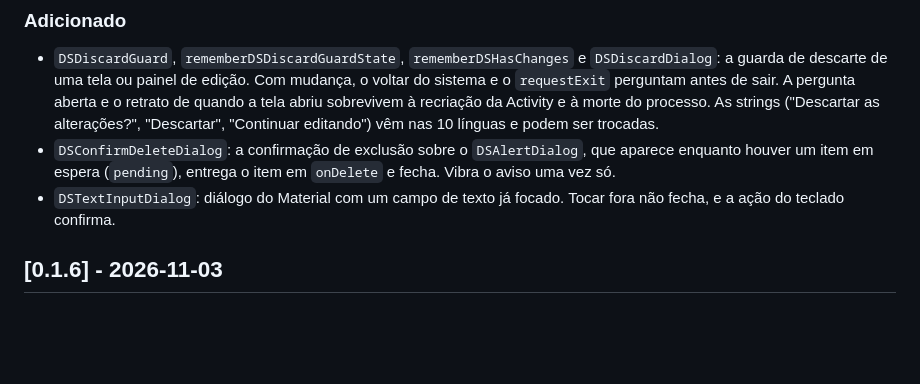
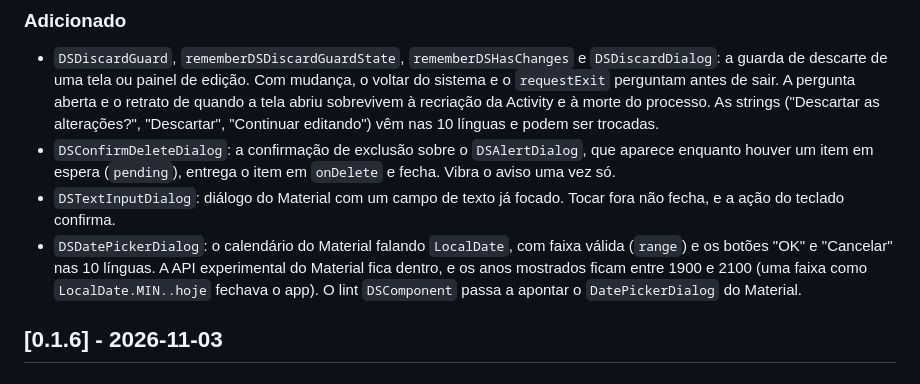
Before and after one commit to Romulomga/DSKit-Android, a Markdown page: CHANGELOG.md, the part around the change. Drawn GitHub-style; blank space fills up the shorter version.

```diff
--- a/CHANGELOG.md
+++ b/CHANGELOG.md
@@ -15,6 +15,10 @@ quebra vem descrita aqui com o código de migração.
   espera (`pending`), entrega o item em `onDelete` e fecha. Vibra o aviso uma vez só.
 - `DSTextInputDialog`: diálogo do Material com um campo de texto já focado. Tocar fora não fecha, e a ação do teclado
   confirma.
+- `DSDatePickerDialog`: o calendário do Material falando `LocalDate`, com faixa válida (`range`) e os botões "OK" e
+  "Cancelar" nas 10 línguas. A API experimental do Material fica dentro, e os anos mostrados ficam entre 1900 e 2100
+  (uma faixa como `LocalDate.MIN..hoje` fechava o app). O lint `DSComponent` passa a apontar o `DatePickerDialog` do
+  Material.
 
 ## [0.1.6] - 2026-11-03
 
```
Also changed, not shown: README.md (+2 -2 lines), docs/components/DSDatePickerDialog.md (added, +61 -0 lines), docs/components/README.md (+1 -1 lines), components/screenshots/overlays_date_picker_dialog_dark.png (added), components/screenshots/overlays_date_picker_dialog_light.png (added), 14 other files.
